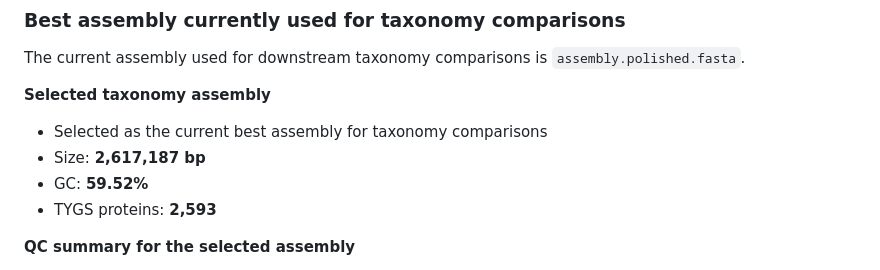
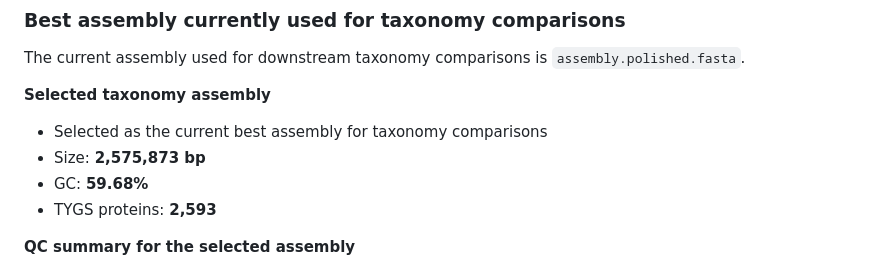
Before and after one commit to jose-cantu/genome_IJSEM, a Markdown page: README.MD, the part around the change. GitHub-like rendering.

Commit message:
Corrected README

```diff
--- a/README.MD
+++ b/README.MD
@@ -24,8 +24,8 @@ The current assembly used for downstream taxonomy comparisons is `assembly.polis
 
 **Selected taxonomy assembly**
 - Selected as the current best assembly for taxonomy comparisons
-- Size: **2,617,187 bp**
-- GC: **59.52%**
+- Size: **2,575,873  bp**
+- GC: **59.68%**
 - TYGS proteins: **2,593**
 
 **QC summary for the selected assembly**
```
